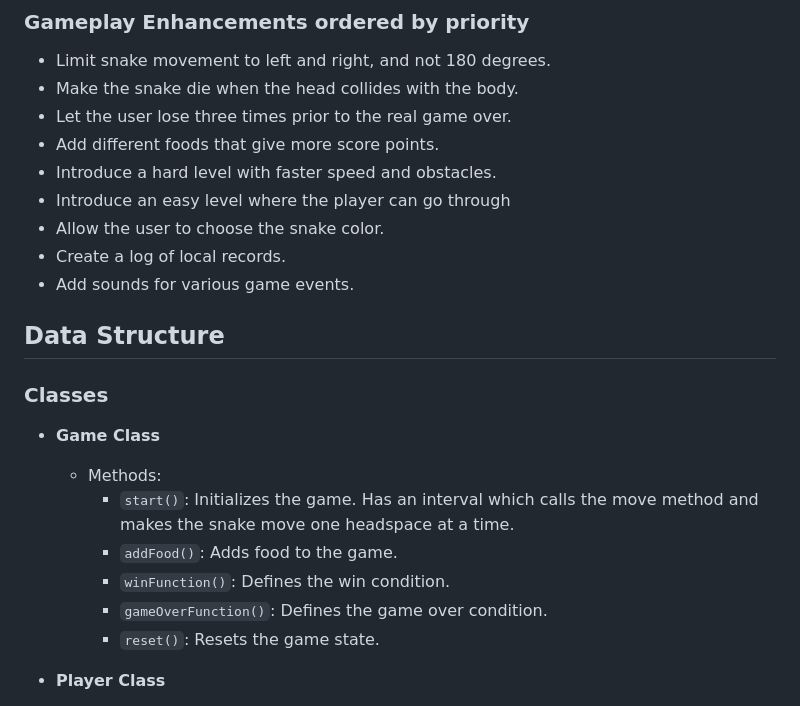
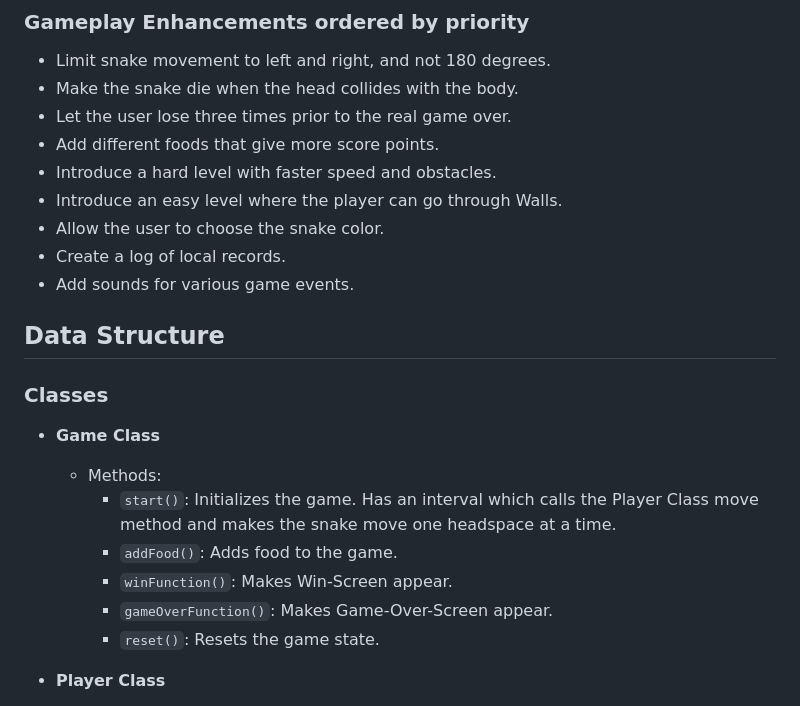
Before and after one commit to mariamagneu/snakegame, a Markdown page: README.md, the part around the change. Rendered like a GitHub page.

Commit message:
fix typo & correct win and game over function descriptions

```diff
--- a/README.md
+++ b/README.md
@@ -28,7 +28,7 @@ Game starts, logs your score, makes you win with score 100, makes you loose when
 - Let the user lose three times prior to the real game over.
 - Add different foods that give more score points.
 - Introduce a hard level with faster speed and obstacles.
-- Introduce an easy level where the player can go through
+- Introduce an easy level where the player can go through Walls.
 - Allow the user to choose the snake color.
 - Create a log of local records.
 - Add sounds for various game events.
@@ -40,10 +40,10 @@ Game starts, logs your score, makes you win with score 100, makes you loose when
 - **Game Class**
 
   - Methods:
-    - `start()`: Initializes the game. Has an interval which calls the move method and makes the snake move one headspace at a time.
+    - `start()`: Initializes the game. Has an interval which calls the Player Class move method and makes the snake move one headspace at a time.
     - `addFood()`: Adds food to the game.
-    - `winFunction()`: Defines the win condition.
-    - `gameOverFunction()`: Defines the game over condition.
+    - `winFunction()`: Makes Win-Screen appear.
+    - `gameOverFunction()`: Makes Game-Over-Screen appear.
     - `reset()`: Resets the game state.
 
 - **Player Class**
```
